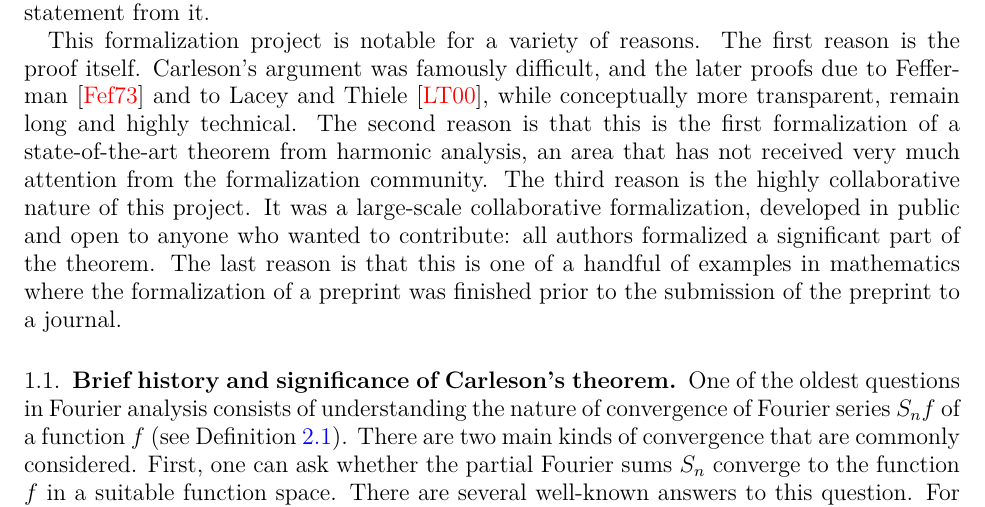
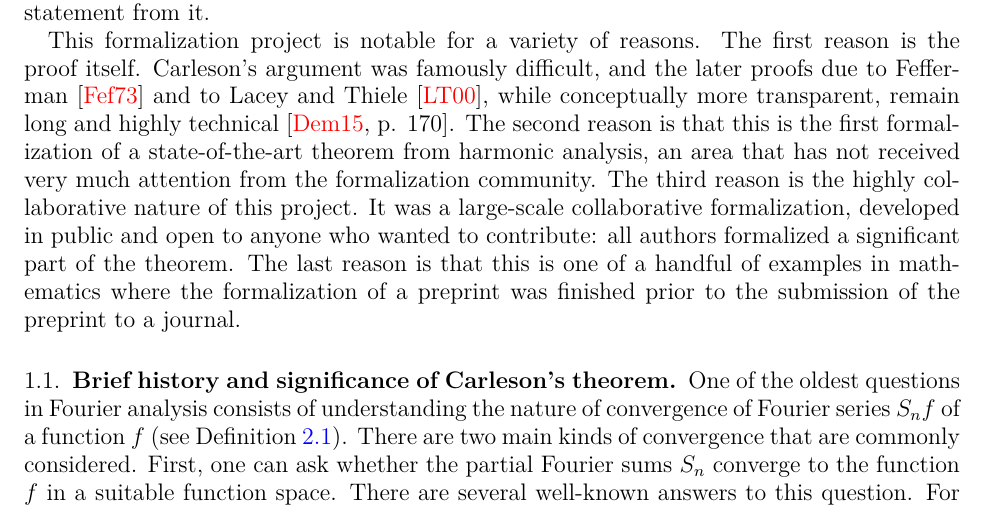
Before and after one commit to fpvandoorn/carleson, a LaTeX paper (paper/main.tex): part of page 2 of 32, cut so that both start at the same text. Compiled offline with XeLaTeX.

Commit message:
add citation

```diff
--- a/paper/main.tex
+++ b/paper/main.tex
@@ -205,7 +205,7 @@ This formalization project is notable for a variety of reasons.
 The first reason is the proof itself.
 Carleson's argument was famously difficult, and the later proofs due to
 Fefferman~\cite{fefferman} and to Lacey and Thiele~\cite{lacey-thiele},
-while conceptually more transparent, remain long and highly technical.
+while conceptually more transparent, remain long and highly technical~\cite[p. 170]{MR3334208}.
 The second reason is that this is the first formalization of a state-of-the-art theorem from
 harmonic analysis, an area that has not received very much attention from the formalization
 community.
```
